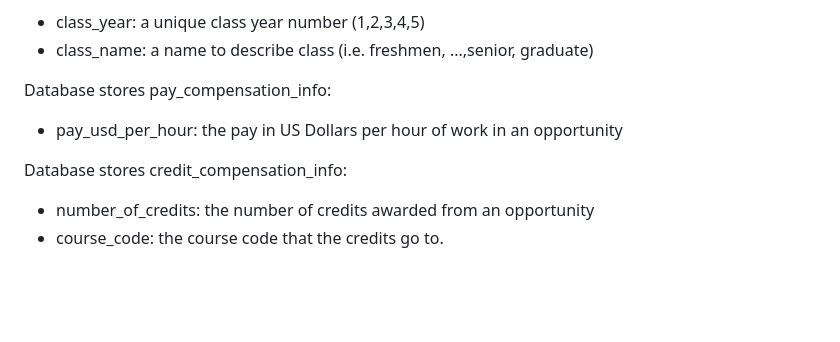
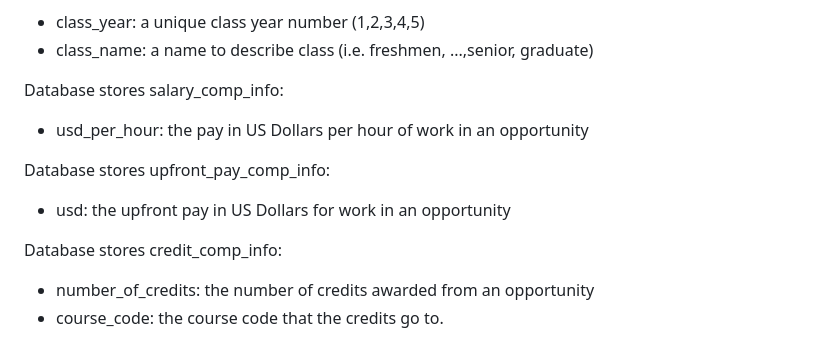
Before and after one commit to LabConnect-RCOS/LabConnect-Backend, a Markdown page: docs/database_docs/phase1_sunny.md, the part around the change. GitHub-like rendering; blank space fills up the shorter version.

```diff
--- a/docs/database_docs/phase1_sunny.md
+++ b/docs/database_docs/phase1_sunny.md
@@ -69,10 +69,13 @@ Database stores class_years:
 * class_year: a unique class year number (1,2,3,4,5)
 * class_name: a name to describe class (i.e. freshmen, ...,senior, graduate)
 
-Database stores pay_compensation_info:
-* pay_usd_per_hour: the pay in US Dollars per hour of work in an opportunity
+Database stores salary_comp_info:
+* usd_per_hour: the pay in US Dollars per hour of work in an opportunity
 
-Database stores credit_compensation_info:
+Database stores upfront_pay_comp_info:
+* usd: the upfront pay in US Dollars for work in an opportunity
+
+Database stores credit_comp_info:
 * number_of_credits: the number of credits awarded from an opportunity
 * course_code: the course code that the credits go to.
 
```
